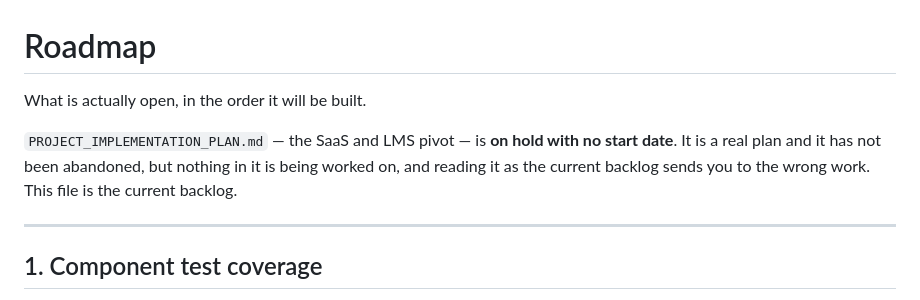
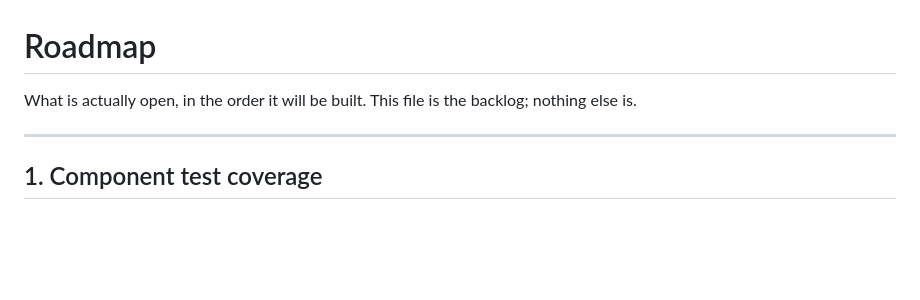
Before and after one commit to gwarrar/grade_tracker_new, a Markdown page: docs/ROADMAP.md, the part around the change. Drawn GitHub-style; blank space fills up the shorter version.

```diff
--- a/docs/ROADMAP.md
+++ b/docs/ROADMAP.md
@@ -1,11 +1,7 @@
 # Roadmap
 
-What is actually open, in the order it will be built.
-
-`PROJECT_IMPLEMENTATION_PLAN.md` — the SaaS and LMS pivot — is **on hold with no
-start date**. It is a real plan and it has not been abandoned, but nothing in it
-is being worked on, and reading it as the current backlog sends you to the wrong
-work. This file is the current backlog.
+What is actually open, in the order it will be built. This file is the backlog;
+nothing else is.
 
 ---
 
```
Also changed, not shown: README.md (+1 -5 lines).
